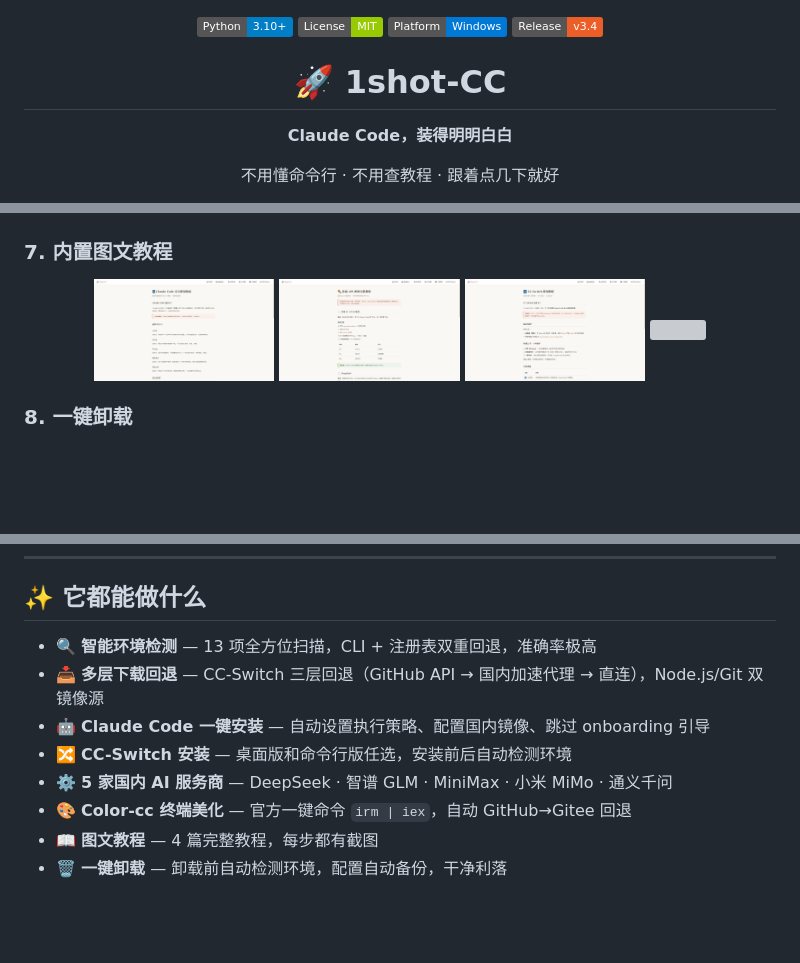
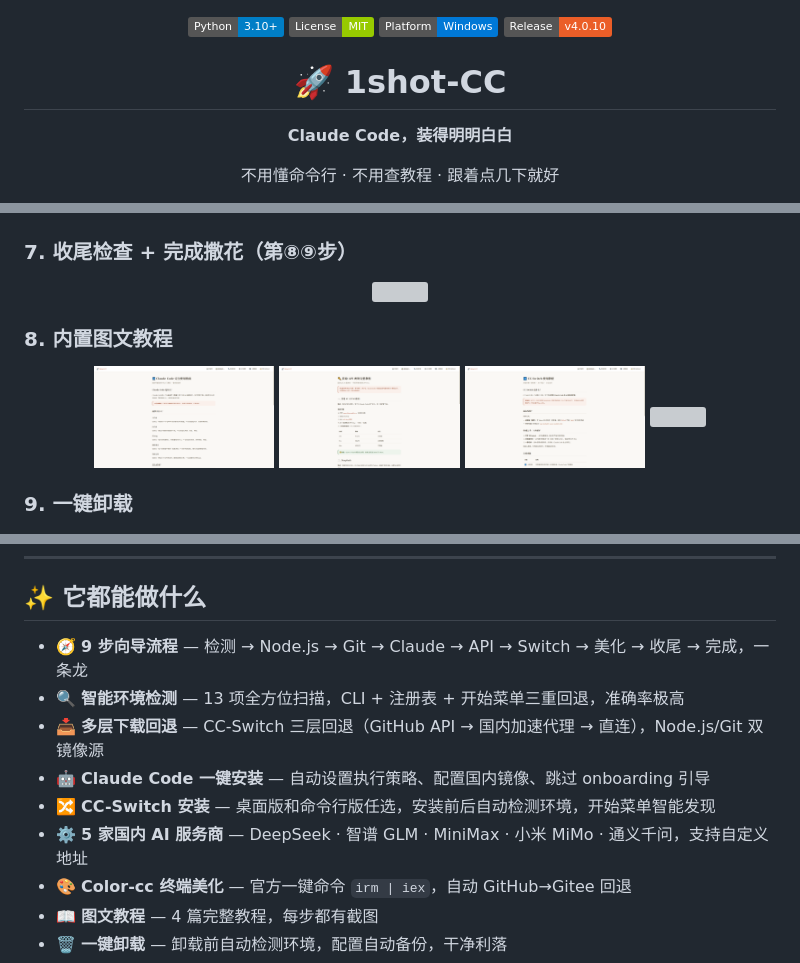
Before and after one commit to JananZZZ/1shot-cc, a Markdown page: README.md, 3 parts joined by grey strips. Drawn GitHub-style; badges without logos; blank space fills up the shorter version; grey boxes are pictures that could not be loaded.

Commit message:
docs: v4.0.10 发布 — README更新 + CHANGELOG补全 v4.0.0~v4.0.10
- README: 版本徽章 v3.4→v4.0.10，功能列表新增9步向导，截图章节对应更新
- CHANGELOG: 补全 v4.0.0~v4.0.10 完整开发记录

Co-Authored-By: Claude Opus 4.7 <noreply@anthropic.com>

```diff
--- a/README.md
+++ b/README.md
@@ -2,7 +2,7 @@
   <img src="https://img.shields.io/badge/Python-3.10+-blue.svg" alt="Python">
   <img src="https://img.shields.io/badge/License-MIT-green.svg" alt="License">
   <img src="https://img.shields.io/badge/Platform-Windows-0078D6.svg" alt="Platform">
-  <img src="https://img.shields.io/badge/Release-v3.4-eb5e28.svg" alt="Release">
+  <img src="https://img.shields.io/badge/Release-v4.0.10-eb5e28.svg" alt="Release">
 </p>
 
 <h1 align="center">🚀 1shot-CC</h1>
@@ -48,6 +48,9 @@
 <p align="center"><img src="assets/6-完成页.png" width="80%"></p>
 
-### 7. 内置图文教程
+### 7. 收尾检查 + 完成撒花（第⑧⑨步）
+<p align="center"><img src="assets/7-完成页.png" width="80%"></p>
+
+### 8. 内置图文教程
 <p align="center">
   <img src="assets/7-教程1.png" width="24%">
   <img src="assets/7-教程2.png" width="24%">
@@ -55,18 +58,19 @@
   <img src="assets/7-教程4.png" width="24%">
 </p>
 
-### 8. 一键卸载
+### 9. 一键卸载
 <p align="center"><img src="assets/8-卸载页.png" width="80%"></p>
 
 ---
 
 ## ✨ 它都能做什么
 
-- 🔍 **智能环境检测** — 13 项全方位扫描，CLI + 注册表双重回退，准确率极高
+- 🧭 **9 步向导流程** — 检测 → Node.js → Git → Claude → API → Switch → 美化 → 收尾 → 完成，一条龙
+- 🔍 **智能环境检测** — 13 项全方位扫描，CLI + 注册表 + 开始菜单三重回退，准确率极高
 - 📥 **多层下载回退** — CC-Switch 三层回退（GitHub API → 国内加速代理 → 直连），Node.js/Git 双镜像源
 - 🤖 **Claude Code 一键安装** — 自动设置执行策略、配置国内镜像、跳过 onboarding 引导
-- 🔀 **CC-Switch 安装** — 桌面版和命令行版任选，安装前后自动检测环境
-- ⚙️ **5 家国内 AI 服务商** — DeepSeek · 智谱 GLM · MiniMax · 小米 MiMo · 通义千问
+- 🔀 **CC-Switch 安装** — 桌面版和命令行版任选，安装前后自动检测环境，开始菜单智能发现
+- ⚙️ **5 家国内 AI 服务商** — DeepSeek · 智谱 GLM · MiniMax · 小米 MiMo · 通义千问，支持自定义地址
 - 🎨 **Color-cc 终端美化** — 官方一键命令 `irm | iex`，自动 GitHub→Gitee 回退
 - 📖 **图文教程** — 4 篇完整教程，每步都有截图
 - 🗑️ **一键卸载** — 卸载前自动检测环境，配置自动备份，干净利落
```
Also changed, not shown: other parts of README.md (+5 -5 lines), CHANGELOG.md (+75 -0 lines).
